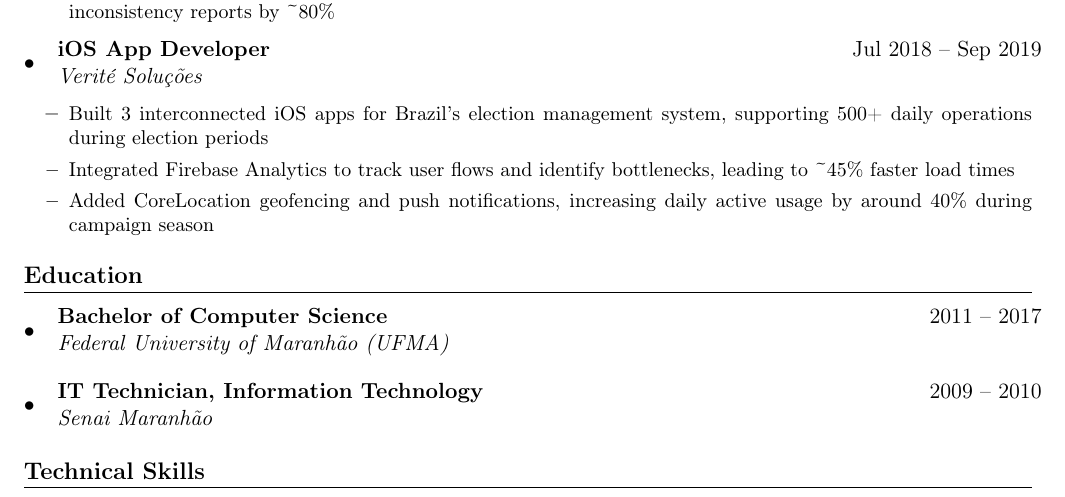
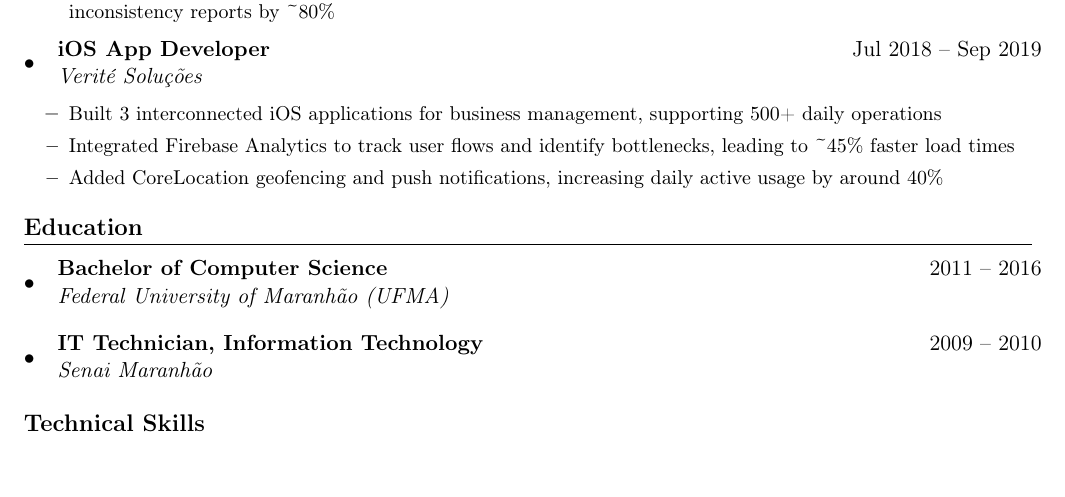
Before and after one commit to LuannLuna/Resume, a LaTeX CV (LaTeX/resume-en.tex): part of page 2 of 2, cut so that both start at the same text, the shorter picture padded with empty space. Compiled offline with pdfLaTeX.

Commit message:
Fix incorrect election information in Verité Soluções section
CORRECTION:
- Remove fabricated 'Brazil's election management system' reference
- Remove incorrect 'during election periods' and 'campaign season' phrases
- Restore original bullet points about business management applications

BEFORE (Incorrect):
- 'Built 3 interconnected iOS apps for Brazil's election management system, supporting 500+ daily operations during election periods'
- 'increasing daily active usage by around 40% during campaign season'

AFTER (Corrected):
- 'Built 3 interconnected iOS applications for business management, supporting 500+ daily operations'
- 'increasing daily active usage by around 40%'

This restores factual accuracy while maintaining humanized language improvements.

```diff
--- a/LaTeX/resume-en.tex
+++ b/LaTeX/resume-en.tex
@@ -122,9 +122,9 @@ Senior iOS Software Engineer with 7+ years building production apps using Swift,
         {iOS App Developer}{Jul 2018 -- Sep 2019}
         {Verité Soluções}{}
         \begin{itemize}
-            \resumeItem{Built 3 interconnected iOS apps for Brazil's election management system, supporting 500+ daily operations during election periods}
+            \resumeItem{Built 3 interconnected iOS applications for business management, supporting 500+ daily operations}
             \resumeItem{Integrated Firebase Analytics to track user flows and identify bottlenecks, leading to \textasciitilde{}45\% faster load times}
-            \resumeItem{Added CoreLocation geofencing and push notifications, increasing daily active usage by around 40\% during campaign season}
+            \resumeItem{Added CoreLocation geofencing and push notifications, increasing daily active usage by around 40\%}
         \end{itemize}
 \end{itemize}
 
@@ -133,7 +133,7 @@ Senior iOS Software Engineer with 7+ years building production apps using Swift,
 
 \begin{itemize}[leftmargin=0.15in]
     \resumeSubheading
-        {Bachelor of Computer Science}{2011 -- 2017}
+        {Bachelor of Computer Science}{2011 -- 2016}
         {Federal University of Maranhão (UFMA)}{}
 
     \resumeSubheading
```
Also changed, not shown: Luann_Luna_Resume_EN.pdf.
